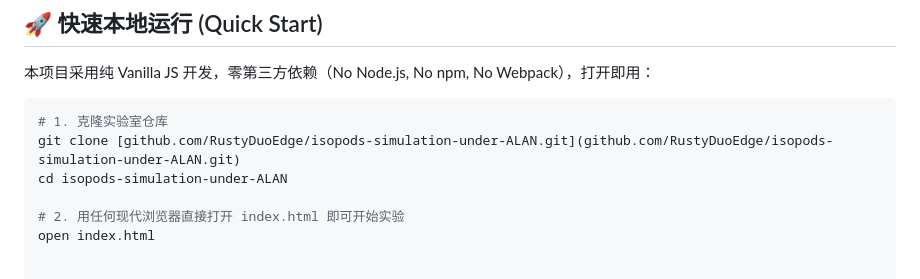
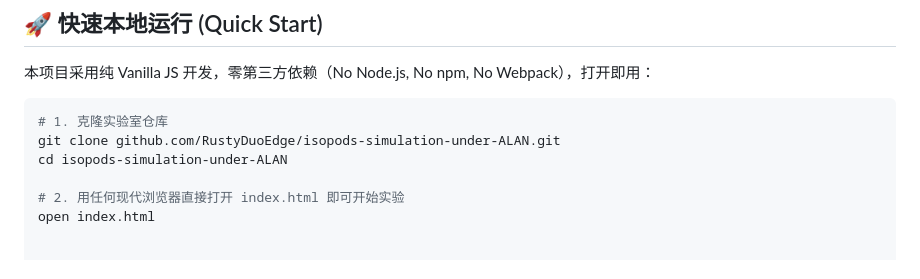
Before and after one commit to RustyDuoEdge/isopods-simulation-under-ALAN, a Markdown page: README.md, the part around the change. GitHub-like rendering.

Commit message:
docs: update README.md

````diff
--- a/README.md
+++ b/README.md
@@ -79,7 +79,7 @@
 
 ```bash
 # 1. 克隆实验室仓库
-git clone [github.com/RustyDuoEdge/isopods-simulation-under-ALAN.git](github.com/RustyDuoEdge/isopods-simulation-under-ALAN.git)
+git clone github.com/RustyDuoEdge/isopods-simulation-under-ALAN.git
 cd isopods-simulation-under-ALAN
 
 # 2. 用任何现代浏览器直接打开 index.html 即可开始实验
````
